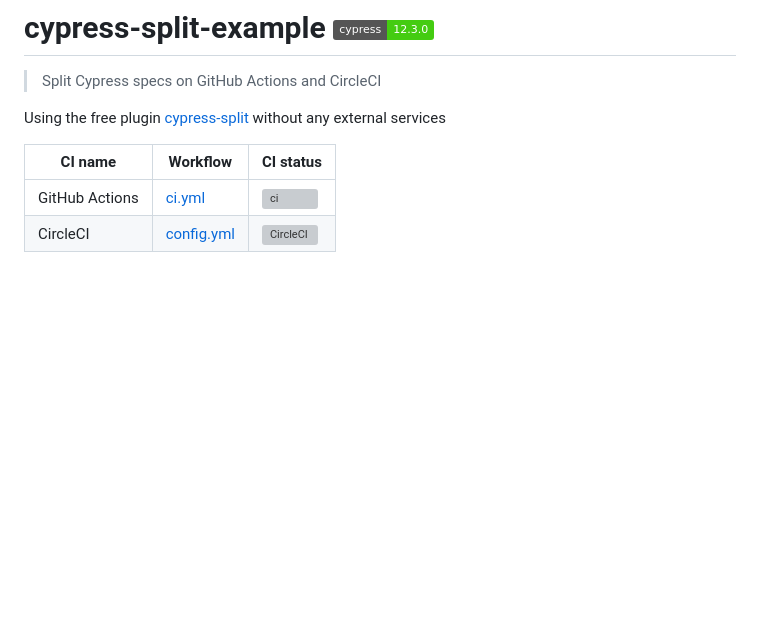
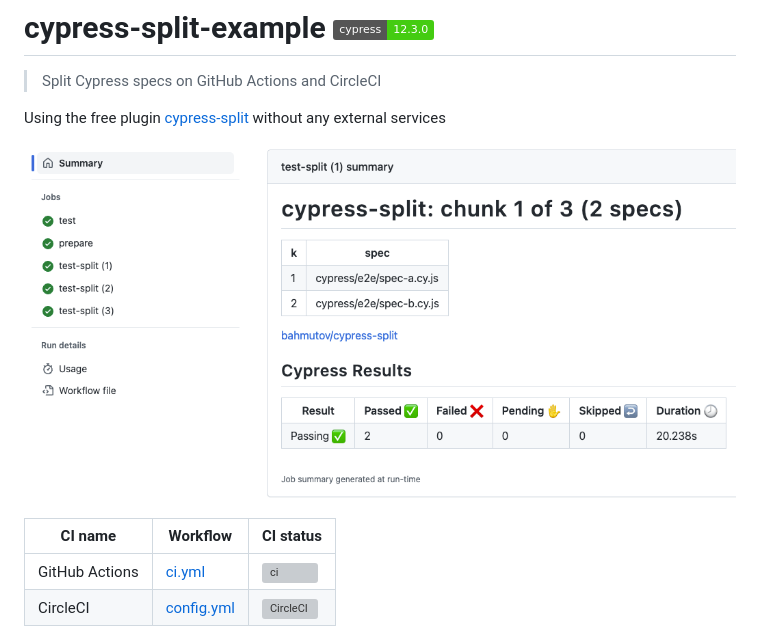
Before and after one commit to bahmutov/cypress-split-example, a Markdown page: README.md, the part around the change. Rendered like a GitHub page; pictures changed too: images/split.png (added); badges without logos; blank space fills up the shorter version; grey boxes are pictures that could not be loaded.

Commit message:
add split screenshot

```diff
--- a/README.md
+++ b/README.md
@@ -3,6 +3,8 @@
 > Split Cypress specs on GitHub Actions and CircleCI
 
 Using the free plugin [cypress-split](https://github.com/bahmutov/cypress-split) without any external services
+
+![Cypress split on GitHub Actions](./images/split.png)
 
 <!-- prettier-ignore-start -->
 CI name | Workflow | CI status
```
